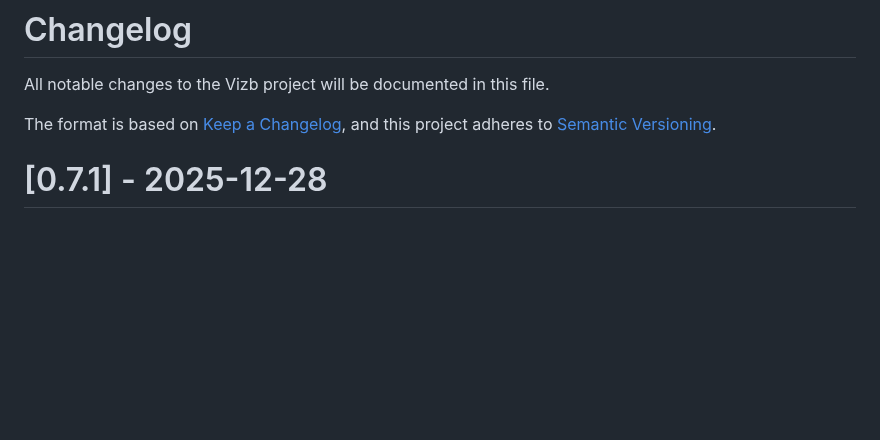
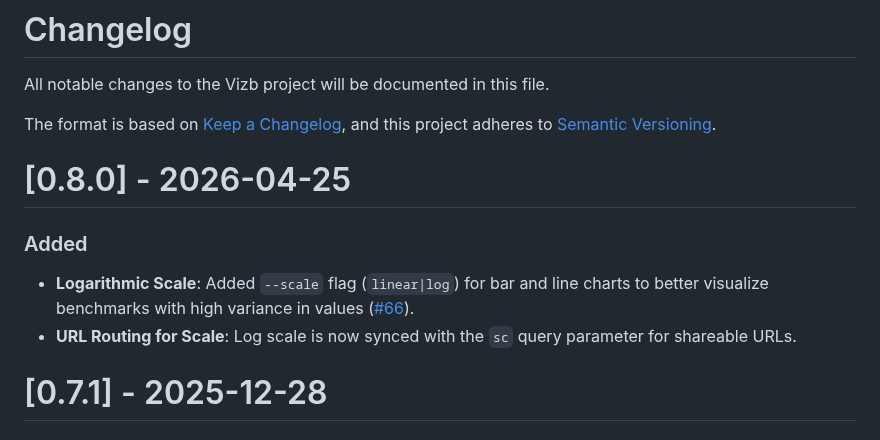
Before and after one commit to goptics/vizb, a Markdown page: CHANGELOG.md, the part around the change. Drawn GitHub-style; blank space fills up the shorter version.

Commit message:
chore: update CHANGELOG for v0.8.0 (#67)

```diff
--- a/CHANGELOG.md
+++ b/CHANGELOG.md
@@ -4,6 +4,14 @@ All notable changes to the Vizb project will be documented in this file.
 
 The format is based on [Keep a Changelog](https://keepachangelog.com/en/1.0.0/),
 and this project adheres to [Semantic Versioning](https://semver.org/spec/v2.0.0.html).
+
+# [0.8.0] - 2026-04-25
+
+### Added
+
+- **Logarithmic Scale**: Added `--scale` flag (`linear|log`) for bar and line charts to better visualize benchmarks with high variance in values ([#66](https://github.com/goptics/vizb/pull/66)).
+- **URL Routing for Scale**: Log scale is now synced with the `sc` query parameter for shareable URLs.
+
 
 # [0.7.1] - 2025-12-28
 
```
